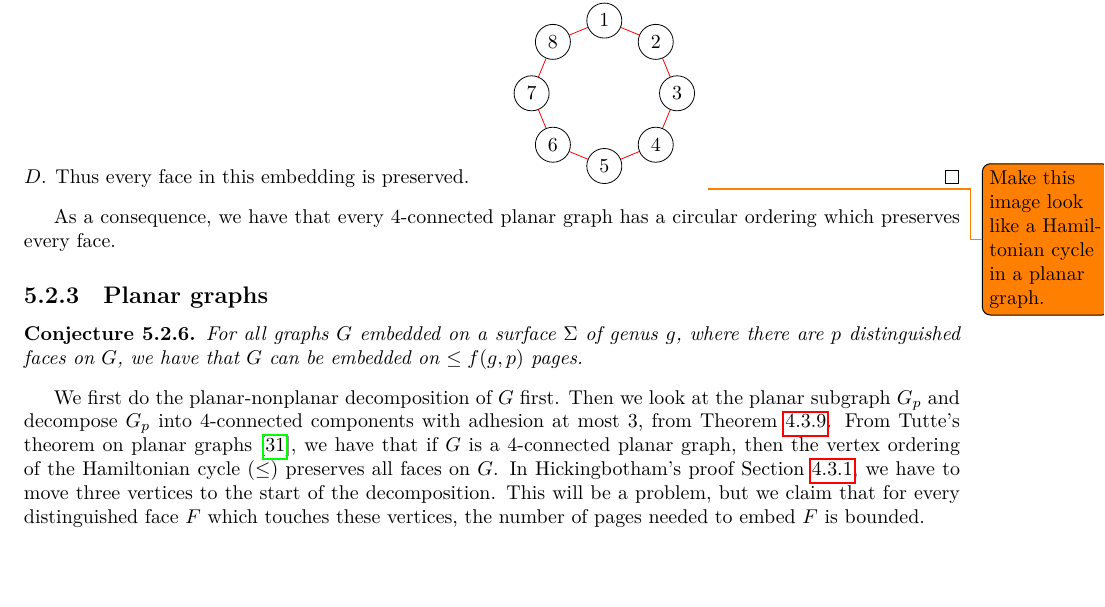
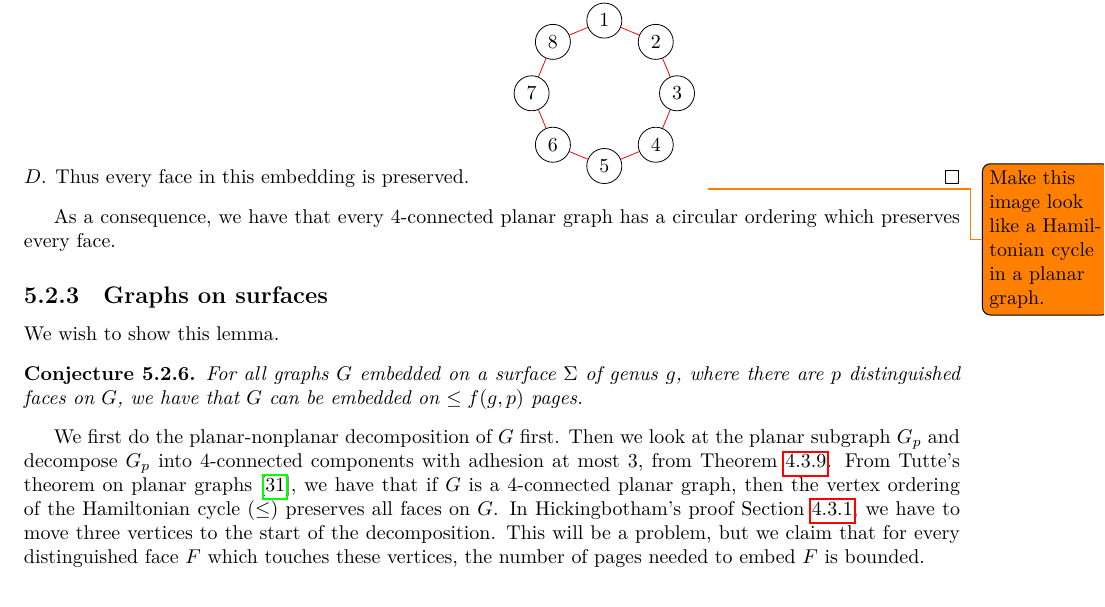
Before and after one commit to ErickLuu/Honours-Project-Notes, a LaTeX thesis (Notes/Structural Graph Theory/thesis.tex, which reads Notes/Structural Graph Theory/chapters/proofattempt.tex): part of page 28 of 32, cut so that both start at the same text. Compiled offline with LuaLaTeX.

Commit message:
txs auto checkin

```diff
--- a/Notes/Structural Graph Theory/chapters/proofattempt.tex
+++ b/Notes/Structural Graph Theory/chapters/proofattempt.tex
@@ -89,7 +89,8 @@ We have a result for planar Hamiltonian graphs, that gets us partially where we
 	\todo{Make this image look like a Hamiltonian cycle in a planar graph.}
 \end{proof}
 As a consequence, we have that every 4-connected planar graph has a circular ordering which preserves every face.
-\subsection{Planar graphs}
+\subsection{Graphs on surfaces}
+We wish to show this lemma.
 \begin{conjecture}\label{conj:4-planar graphs}
 	For all graphs $G$ embedded on a surface $\Sigma$ of genus $g$, where there are $p$ distinguished faces on $G$, we have that $G$ can be embedded on $\leq f(g, p)$ pages.
 \end{conjecture}
```
